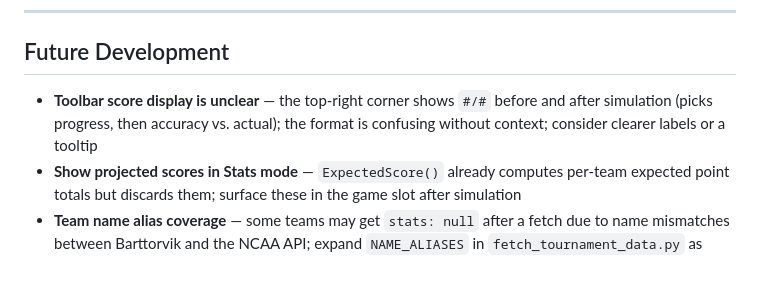
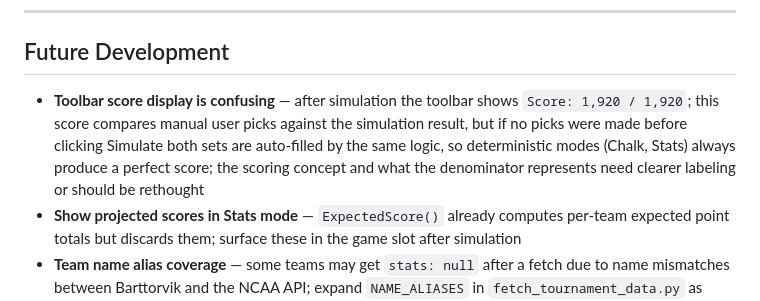
Before and after one commit to rongner/MarchMadnessBlazor, a Markdown page: README.md, the part around the change. Rendered like a GitHub page; blank space fills up the shorter version.

Commit message:
docs: clarify toolbar score issue — 1920/1920 in deterministic modes

```diff
--- a/README.md
+++ b/README.md
@@ -58,7 +58,7 @@ years: 2025 2026
 
 ## Future Development
 
-- **Toolbar score display is unclear** — the top-right corner shows `#/#` before and after simulation (picks progress, then accuracy vs. actual); the format is confusing without context; consider clearer labels or a tooltip
+- **Toolbar score display is confusing** — after simulation the toolbar shows `Score: 1,920 / 1,920`; this score compares manual user picks against the simulation result, but if no picks were made before clicking Simulate both sets are auto-filled by the same logic, so deterministic modes (Chalk, Stats) always produce a perfect score; the scoring concept and what the denominator represents need clearer labeling or should be rethought
 - **Show projected scores in Stats mode** — `ExpectedScore()` already computes per-team expected point totals but discards them; surface these in the game slot after simulation
 - **Team name alias coverage** — some teams may get `stats: null` after a fetch due to name mismatches between Barttorvik and the NCAA API; expand `NAME_ALIASES` in `fetch_tournament_data.py` as mismatches are found
 - **"No data" message for missing years** — currently falls back silently to 2024 hardcoded teams when a year's JSON is absent; show an explicit notice instead
```
